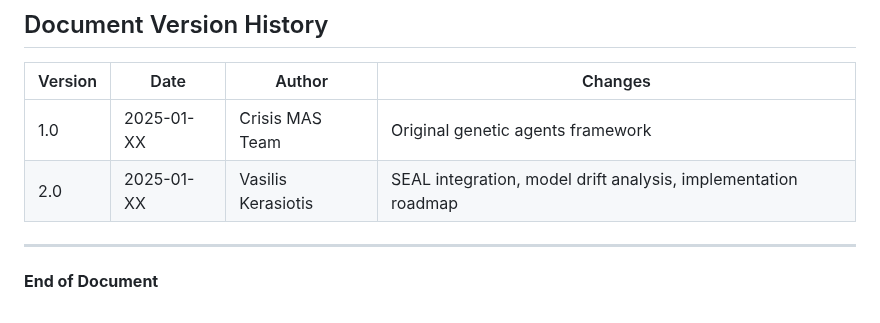
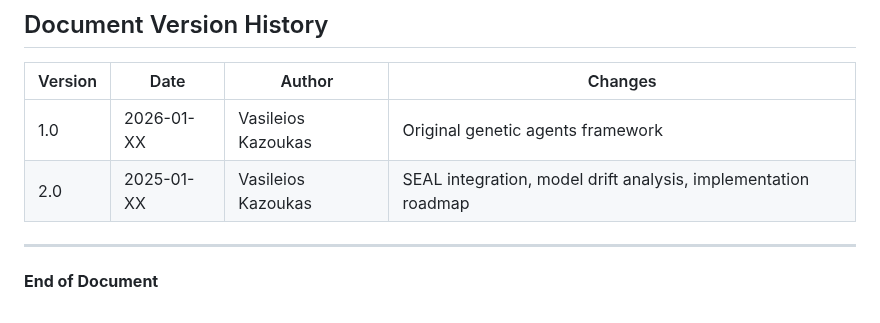
Before and after one commit to kerbgr/crisis_mas_poc, a Markdown page: Future_Work_SEAL-Enhanced_Genetic_Agents.md, the part around the change. Drawn GitHub-style.

```diff
--- a/Future_Work_SEAL-Enhanced_Genetic_Agents.md
+++ b/Future_Work_SEAL-Enhanced_Genetic_Agents.md
@@ -1626,8 +1626,8 @@ crisis_mas_poc/
 
 | Version | Date | Author | Changes |
 |---------|------|--------|---------|
-| 1.0 | 2025-01-XX | Crisis MAS Team | Original genetic agents framework |
-| 2.0 | 2025-01-XX | Vasilis Kerasiotis | SEAL integration, model drift analysis, implementation roadmap |
+| 1.0 | 2026-01-XX | Vasileios Kazoukas | Original genetic agents framework |
+| 2.0 | 2025-01-XX | Vasileios Kazoukas | SEAL integration, model drift analysis, implementation roadmap |
 
 ---
 
```
